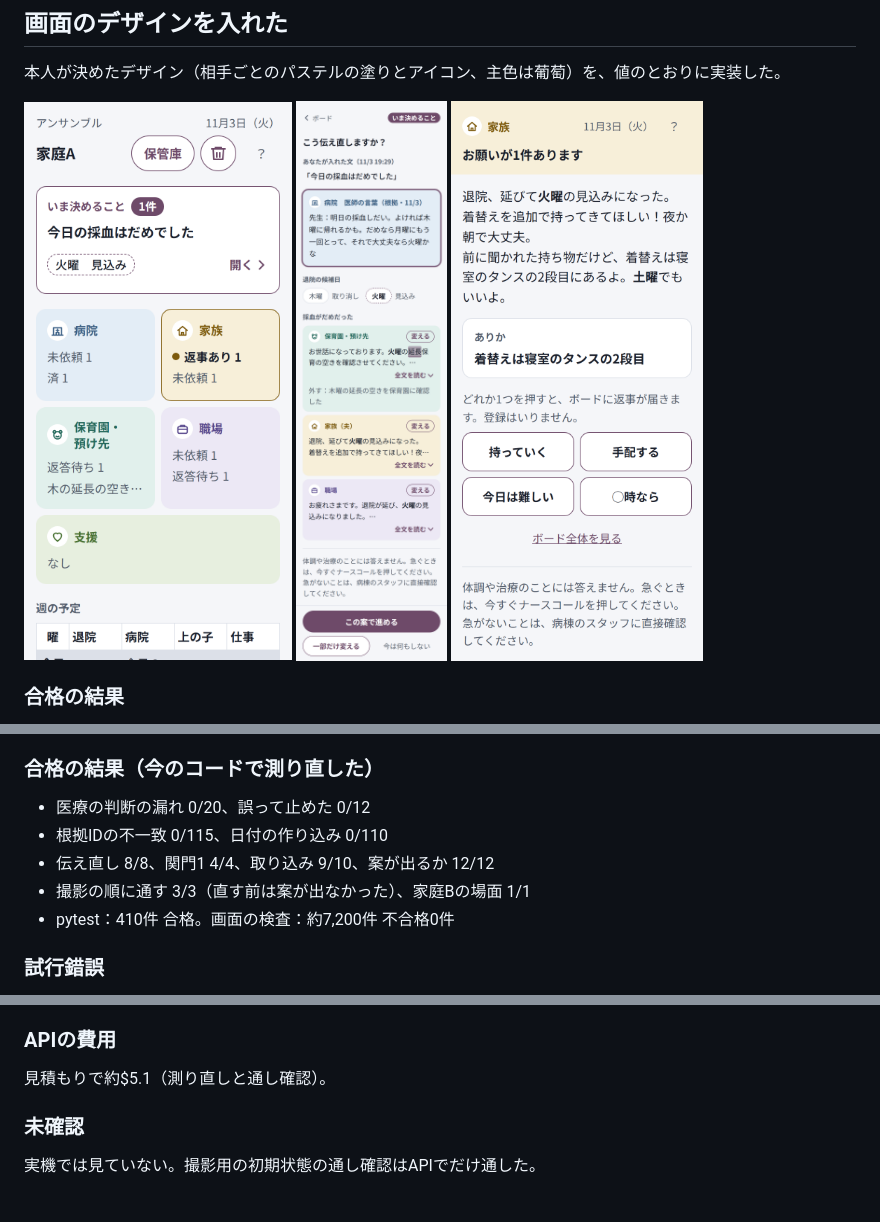
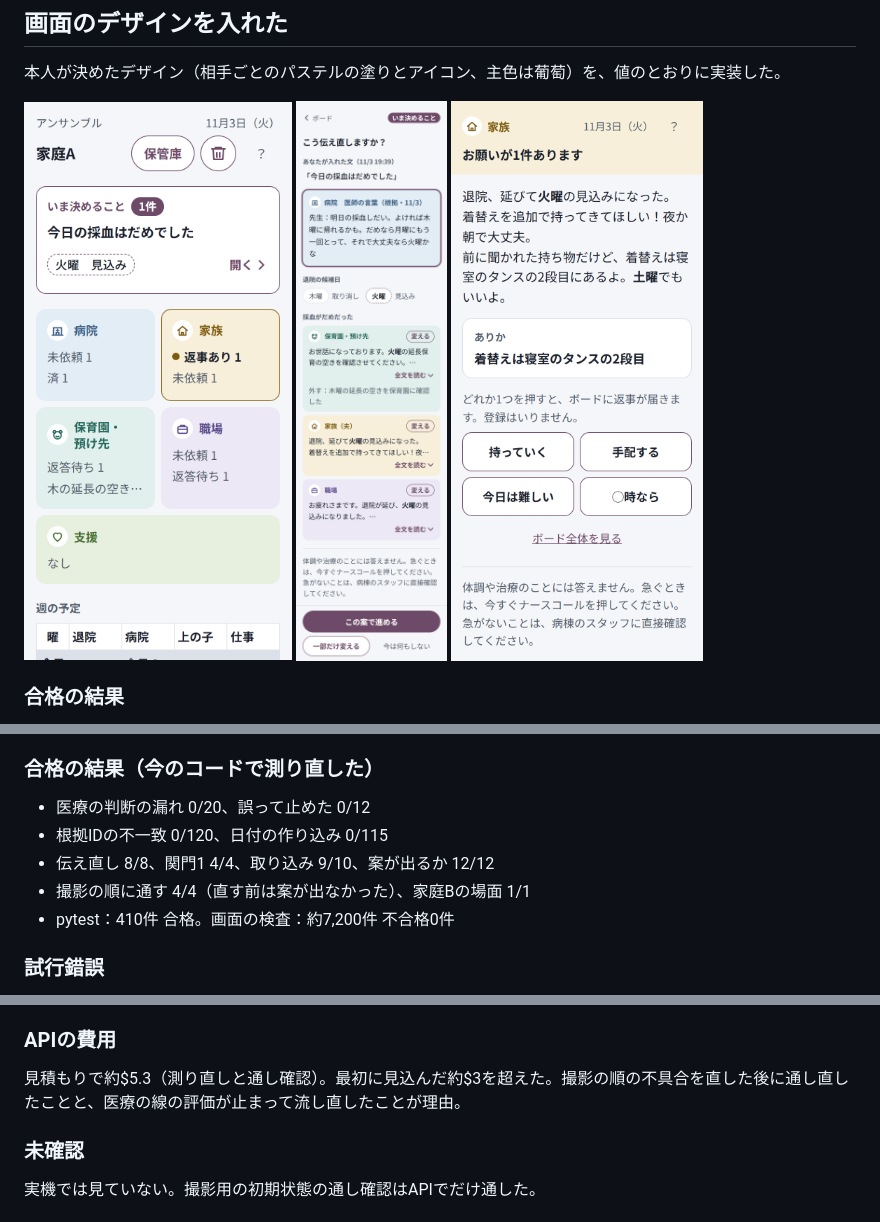
Before and after one commit to komasol50/ensemble, a Markdown page: docs/devlog/2026-11-03.md, 3 parts joined by grey strips. Rendered like a GitHub page; pictures changed too: docs/devlog/img/2026-11-03-design-decide.png.

```diff
--- a/docs/devlog/2026-11-03.md
+++ b/docs/devlog/2026-11-03.md
@@ -231,9 +231,9 @@ Referrer-Policy、X-Robots-Tag、X-Content-Type-Options、robots.txt をサー
 
 ### 合格の結果（今のコードで測り直した）
 - 医療の判断の漏れ 0/20、誤って止めた 0/12
-- 根拠IDの不一致 0/115、日付の作り込み 0/110
+- 根拠IDの不一致 0/120、日付の作り込み 0/115
 - 伝え直し 8/8、関門1 4/4、取り込み 9/10、案が出るか 12/12
-- 撮影の順に通す 3/3（直す前は案が出なかった）、家庭Bの場面 1/1
+- 撮影の順に通す 4/4（直す前は案が出なかった）、家庭Bの場面 1/1
 - pytest：410件 合格。画面の検査：約7,200件 不合格0件
 
 ### 試行錯誤
@@ -244,7 +244,7 @@ Referrer-Policy、X-Robots-Tag、X-Content-Type-Options、robots.txt をサー
 - 「主なボタンが画面の外」は、検査が画面の外のボタンを測っていなかった。
 
 ### APIの費用
-見積もりで約$5.1（測り直しと通し確認）。
+見積もりで約$5.3（測り直しと通し確認）。最初に見込んだ約$3を超えた。撮影の順の不具合を直した後に通し直したことと、医療の線の評価が止まって流し直したことが理由。
 
 ### 未確認
 実機では見ていない。撮影用の初期状態の通し確認はAPIでだけ通した。
```
Also changed, not shown: README.md (+3 -3 lines), decisions.md (+9 -0 lines), docs/slides/eval-numbers.png, 6 other files.
